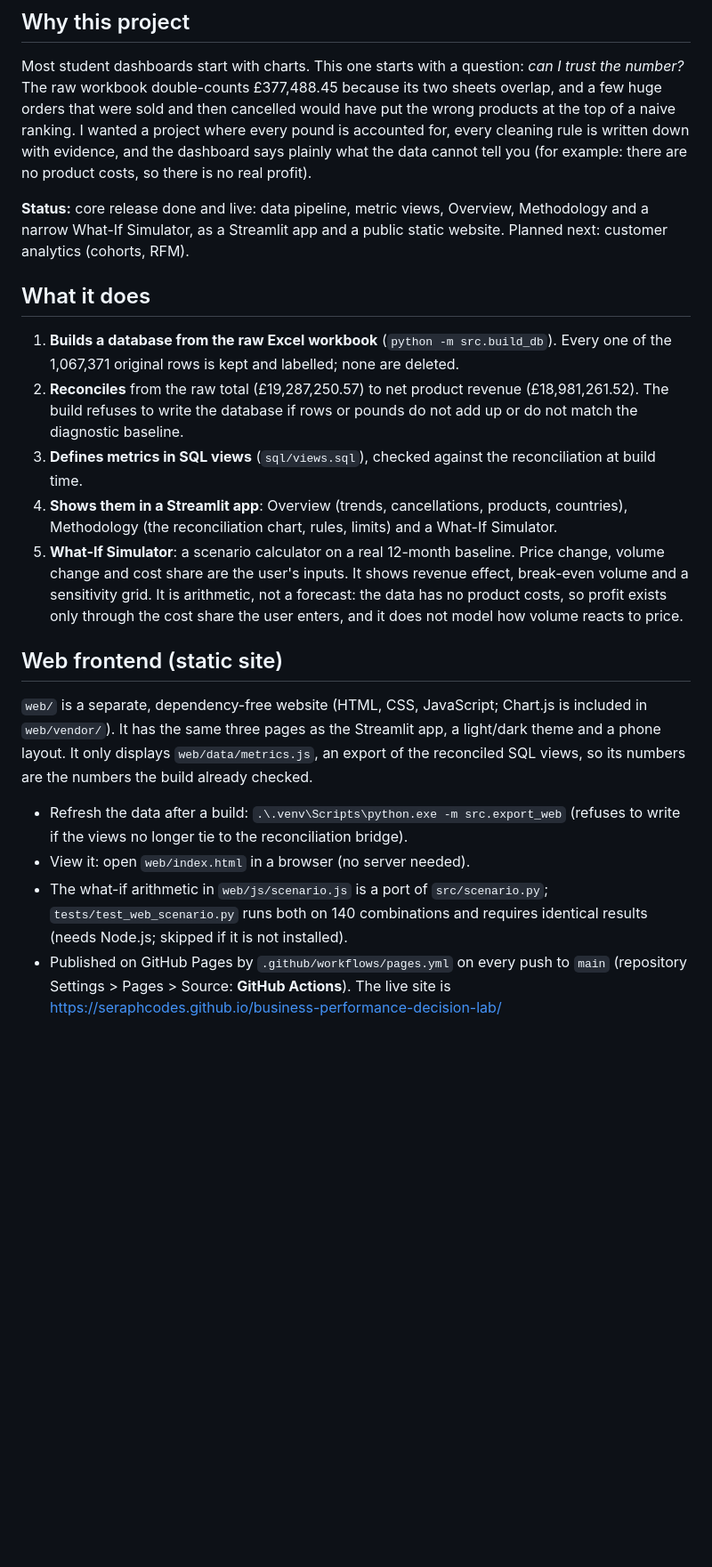
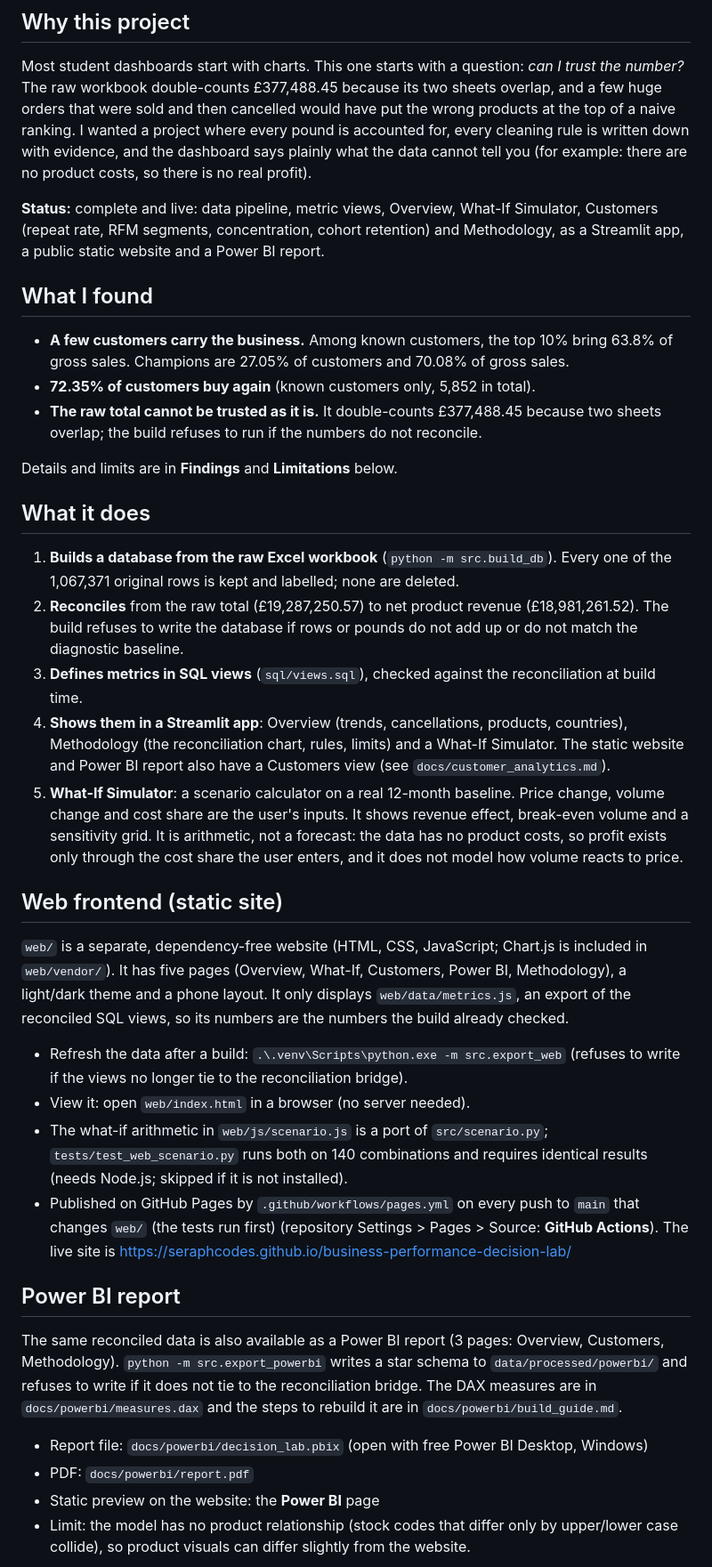
Before and after one commit to seraphcodes/business-performance-decision-lab, a Markdown page: README.md, the part around one of its changes. Shown at 89% size. Drawn GitHub-style; blank space fills up the shorter version.

Commit message:
README: restore Power BI section, update status, add key findings

```diff
--- a/README.md
+++ b/README.md
@@ -19,9 +21,19 @@ where every pound is accounted for, every cleaning rule is written down with
 evidence, and the dashboard says plainly what the data cannot tell you (for
 example: there are no product costs, so there is no real profit).
 
-**Status:** core release done and live: data pipeline, metric views, Overview,
-Methodology and a narrow What-If Simulator, as a Streamlit app and a public
-static website. Planned next: customer analytics (cohorts, RFM).
+**Status:** complete and live: data pipeline, metric views, Overview, What-If
+Simulator, Customers (repeat rate, RFM segments, concentration, cohort retention)
+and Methodology, as a Streamlit app, a public static website and a Power BI report.
+
+## What I found
+
+- **A few customers carry the business.** Among known customers, the top 10% bring
+  63.8% of gross sales. Champions are 27.05% of customers and 70.08% of gross sales.
+- **72.35% of customers buy again** (known customers only, 5,852 in total).
+- **The raw total cannot be trusted as it is.** It double-counts £377,488.45 because
+  two sheets overlap; the build refuses to run if the numbers do not reconcile.
+
+Details and limits are in **Findings** and **Limitations** below.
 
 ## What it does
 
@@ -34,7 +46,8 @@ static website. Planned next: customer analytics (cohorts, RFM).
    reconciliation at build time.
 4. **Shows them in a Streamlit app**: Overview (trends, cancellations, products,
    countries), Methodology (the reconciliation chart, rules, limits) and a
-   What-If Simulator.
+   What-If Simulator. The static website and Power BI report also have a
+   Customers view (see `docs/customer_analytics.md`).
 5. **What-If Simulator**: a scenario calculator on a real 12-month baseline. Price
    change, volume change and cost share are the user's inputs. It shows revenue
    effect, break-even volume and a sensitivity grid. It is arithmetic, not a
@@ -44,7 +57,7 @@ static website. Planned next: customer analytics (cohorts, RFM).
 ## Web frontend (static site)
 
 `web/` is a separate, dependency-free website (HTML, CSS, JavaScript; Chart.js is
-included in `web/vendor/`). It has the same three pages as the Streamlit app, a
+included in `web/vendor/`). It has five pages (Overview, What-If, Customers, Power BI, Methodology), a
 light/dark theme and a phone layout. It only displays `web/data/metrics.js`, an
 export of the reconciled SQL views, so its numbers are the numbers the build
 already checked.
@@ -55,6 +68,21 @@ already checked.
 - The what-if arithmetic in `web/js/scenario.js` is a port of `src/scenario.py`;
   `tests/test_web_scenario.py` runs both on 140 combinations and requires identical results
   (needs Node.js; skipped if it is not installed).
-- Published on GitHub Pages by `.github/workflows/pages.yml` on every push to `main`
+- Published on GitHub Pages by `.github/workflows/pages.yml` on every push to `main` that changes `web/` (the tests run first)
   (repository Settings > Pages > Source: **GitHub Actions**). The live site is
   https://seraphcodes.github.io/business-performance-decision-lab/
+
+## Power BI report
+
+The same reconciled data is also available as a Power BI report (3 pages: Overview,
+Customers, Methodology). `python -m src.export_powerbi` writes a star schema to
+`data/processed/powerbi/` and refuses to write if it does not tie to the
+reconciliation bridge. The DAX measures are in `docs/powerbi/measures.dax` and the
+steps to rebuild it are in `docs/powerbi/build_guide.md`.
+
+- Report file: `docs/powerbi/decision_lab.pbix` (open with free Power BI Desktop, Windows)
+- PDF: `docs/powerbi/report.pdf`
+- Static preview on the website: the **Power BI** page
+- Limit: the model has no product relationship (stock codes that differ only by
+  upper/lower case collide), so product visuals can differ slightly from the website.
+
```
Also changed, not shown: other parts of README.md (+14 -3 lines).
